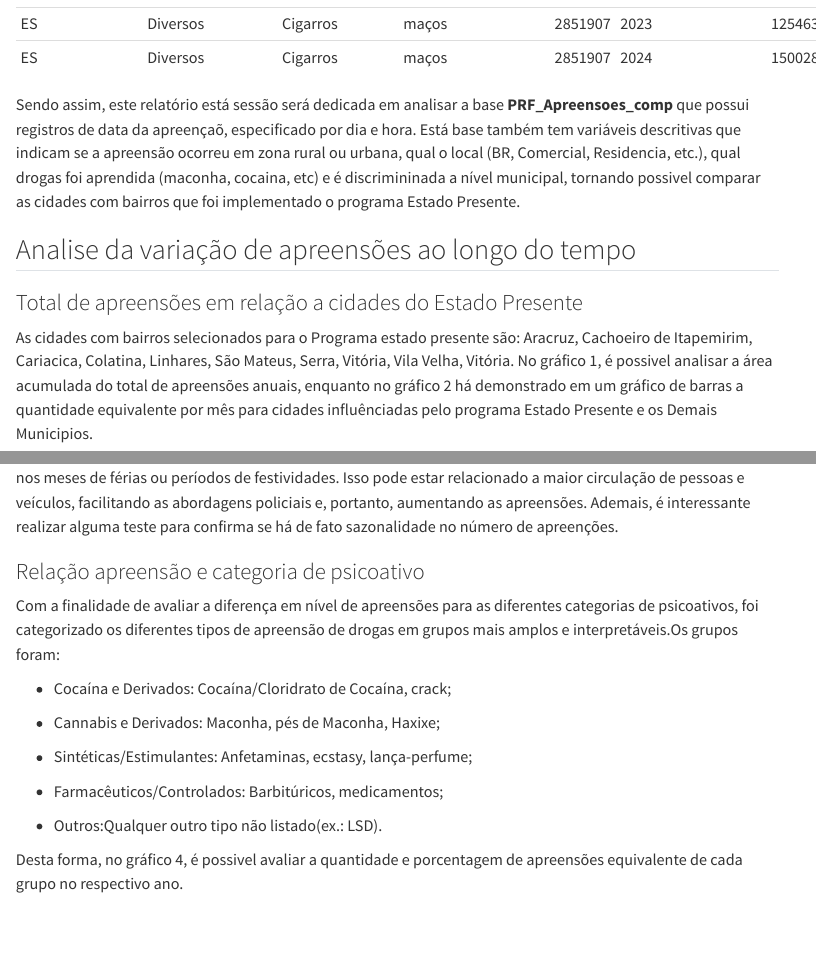
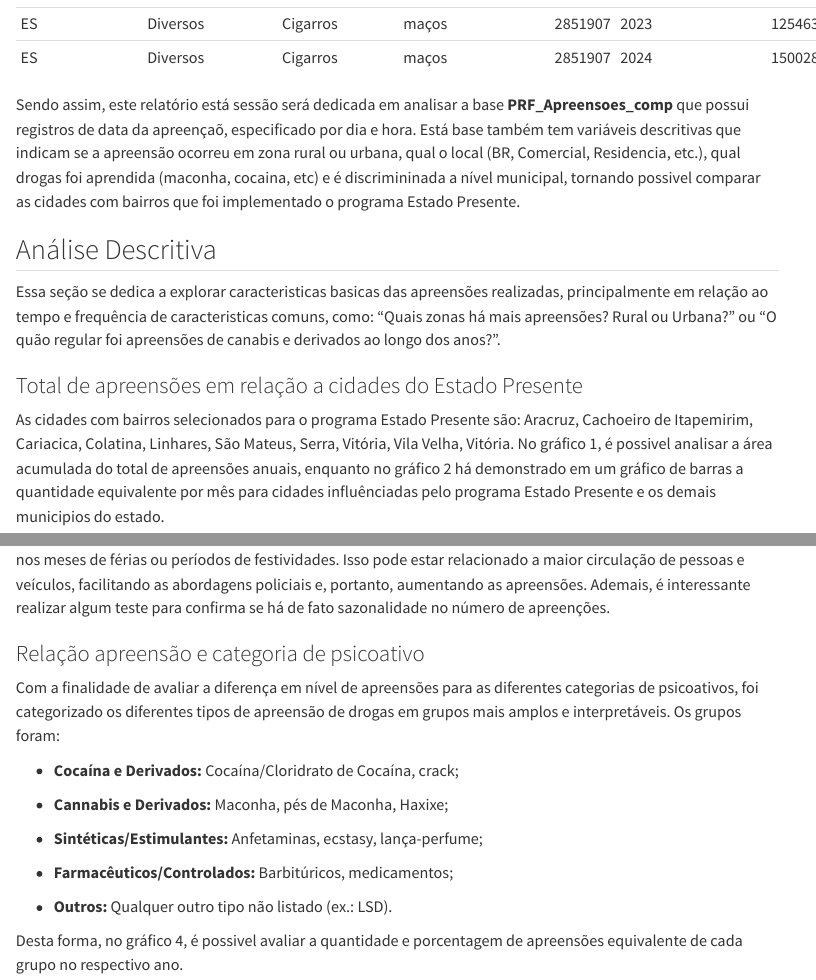
Before and after one commit to beatriz-ls/analises_apreensoes_PRF, a Quarto document (sections/1_analise_PRF.qmd): the page in a window 1100 px wide, from 700 px down, and a second part further down, joined at a grey line. Rendered offline with R 4.5, knitr and Pandoc in place of Quarto, with nearby package versions; some code elsewhere in the file could not run offline; menus at the side of the page are left out; column names are cleaned by a stand-in for the janitor package; common packages that the code uses without loading them are loaded.

Commit message:
Mais pequenas modificações

````diff
--- a/sections/1_analise_PRF.qmd
+++ b/sections/1_analise_PRF.qmd
@@ -81,11 +81,13 @@ prf_cigarro[local_apreensao == "ES", ] |> knitr::kable()
 
 Sendo assim, este relatório está sessão será dedicada em analisar a base **PRF_Apreensoes_comp** que possui registros de data da apreençaõ, especificado por dia e hora. Está base também tem variáveis descritivas que indicam se a apreensão ocorreu em zona rural ou urbana, qual o local (BR, Comercial, Residencia, etc.), qual drogas foi aprendida (maconha, cocaina, etc) e é discrimininada a nível municipal, tornando possivel comparar as cidades com bairros que foi implementado o programa Estado Presente.
 
-## Analise da variação de apreensões ao longo do tempo
+## Análise Descritiva
+
+Essa seção se dedica a explorar caracteristicas basicas das apreensões realizadas, principalmente em relação ao tempo e frequência de caracteristicas comuns, como: "Quais zonas há mais apreensões? Rural ou Urbana?" ou "O quão regular foi apreensões de canabis e derivados ao longo dos anos?".
 
 ### Total de apreensões em relação a cidades do Estado Presente
 
-As cidades com bairros selecionados para o Programa estado presente são: Aracruz, Cachoeiro de Itapemirim, Cariacica, Colatina, Linhares, São Mateus, Serra, Vitória, Vila Velha, Vitória. No gráfico 1, é possivel analisar a área acumulada do total de apreensões anuais, enquanto no gráfico 2 há demonstrado em um gráfico de barras a quantidade equivalente por mês para cidades influênciadas pelo programa Estado Presente e os Demais Municipios.
+As cidades com bairros selecionados para o programa Estado Presente são: Aracruz, Cachoeiro de Itapemirim, Cariacica, Colatina, Linhares, São Mateus, Serra, Vitória, Vila Velha, Vitória. No gráfico 1, é possivel analisar a área acumulada do total de apreensões anuais, enquanto no gráfico 2 há demonstrado em um gráfico de barras a quantidade equivalente por mês para cidades influênciadas pelo programa Estado Presente e os demais municipios do estado.
 
 ```{r }
 ## Gráfico área acumulada estado presente vs ES
@@ -199,25 +199,25 @@ hchart(dados_mensais, "line", hcaes(x = data, y = total_apreensoes)) %>%
 
 ```
 
-As apreensões possuem variações mensais recorrentes, indicando possíveis padrões sazonais, como aumento nos meses de férias ou períodos de festividades. Isso pode estar relacionado a maior circulação de pessoas e veículos, facilitando as abordagens policiais e, portanto, aumentando as apreensões. Ademais, é interessante realizar alguma teste para confirma se há de fato sazonalidade no número de apreenções.
+As apreensões possuem variações mensais recorrentes, indicando possíveis padrões sazonais, como aumento nos meses de férias ou períodos de festividades. Isso pode estar relacionado a maior circulação de pessoas e veículos, facilitando as abordagens policiais e, portanto, aumentando as apreensões. Ademais, é interessante realizar algum teste para confirma se há de fato sazonalidade no número de apreenções.
 
 ### Relação apreensão e categoria de psicoativo
 
-Com a finalidade de avaliar a diferença em nível de apreensões para as diferentes categorias de psicoativos, foi categorizado os diferentes tipos de apreensão de drogas em grupos mais amplos e interpretáveis.Os grupos foram:
+Com a finalidade de avaliar a diferença em nível de apreensões para as diferentes categorias de psicoativos, foi categorizado os diferentes tipos de apreensão de drogas em grupos mais amplos e interpretáveis. Os grupos foram:
 
-- Cocaína e Derivados: Cocaína/Cloridrato de Cocaína, crack;
+- **Cocaína e Derivados:** Cocaína/Cloridrato de Cocaína, crack;
 
-- Cannabis e Derivados: Maconha, pés de Maconha, Haxixe;
+- **Cannabis e Derivados:** Maconha, pés de Maconha, Haxixe;
 
-- Sintéticas/Estimulantes: Anfetaminas, ecstasy, lança-perfume;
+- **Sintéticas/Estimulantes:** Anfetaminas, ecstasy, lança-perfume;
 
-- Farmacêuticos/Controlados: Barbitúricos, medicamentos;
+- **Farmacêuticos/Controlados:** Barbitúricos, medicamentos;
 
-- Outros:Qualquer outro tipo não listado(ex.: LSD).
+- **Outros:** Qualquer outro tipo não listado (ex.: LSD).
 
 Desta forma, no gráfico 4, é possivel avaliar a quantidade e porcentagem de apreensões equivalente de cada grupo no respectivo ano.
+
 ```{r}
-
 # Preparar os dados com totais absolutos e percentuais
 dados_agregados <- data[, .(total_absoluto = .N), by = .(ano, grupo_droga)]
 dados_agregados[, percentual := total_absoluto / sum(total_absoluto) * 100, by = ano]
````
Also changed, not shown: scripts/analise_PRF/s3_tests.R (+40 -0 lines), analises_apreensoes.html, sections/1_analise_PRF.qmd (6 more changed lines).
